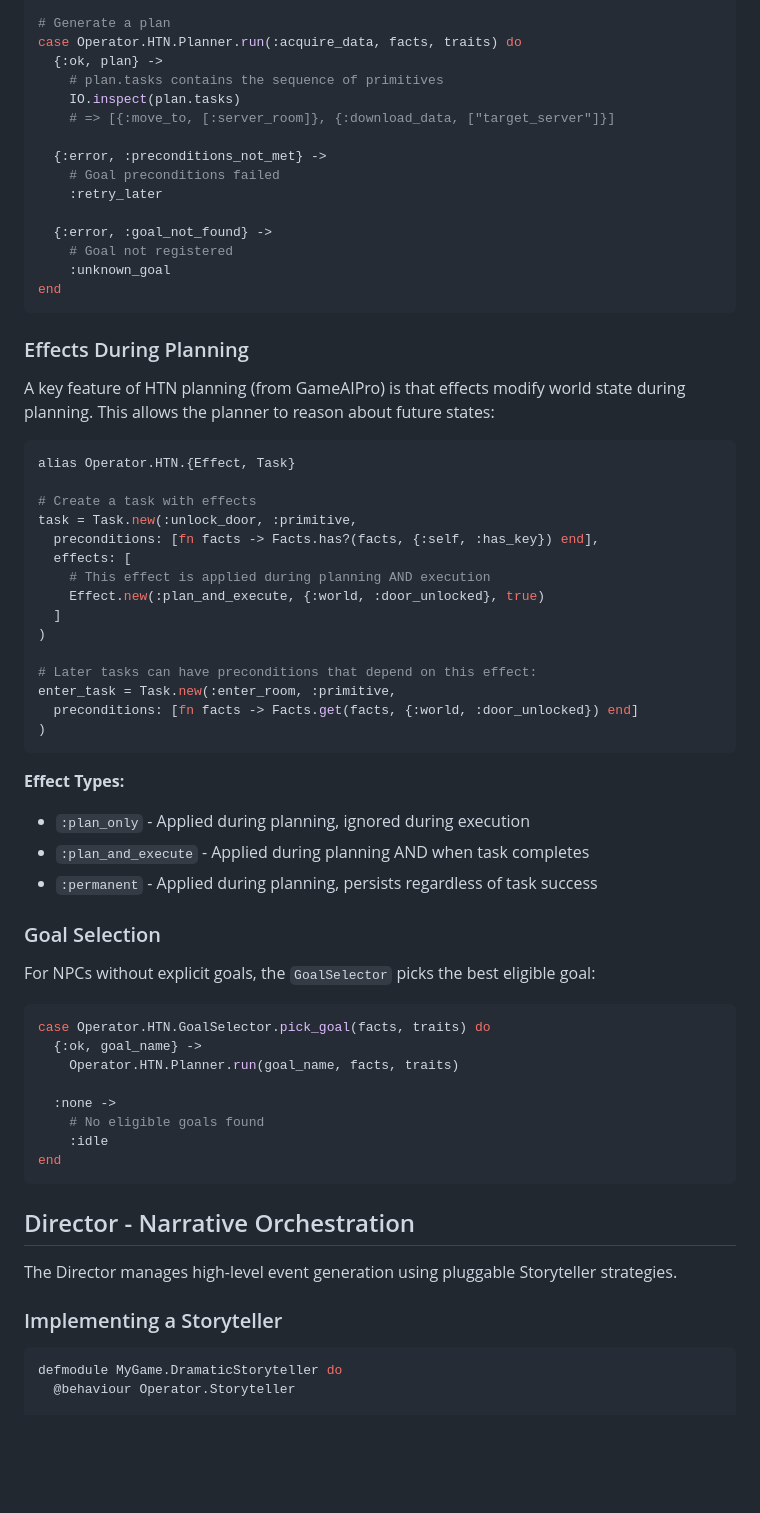
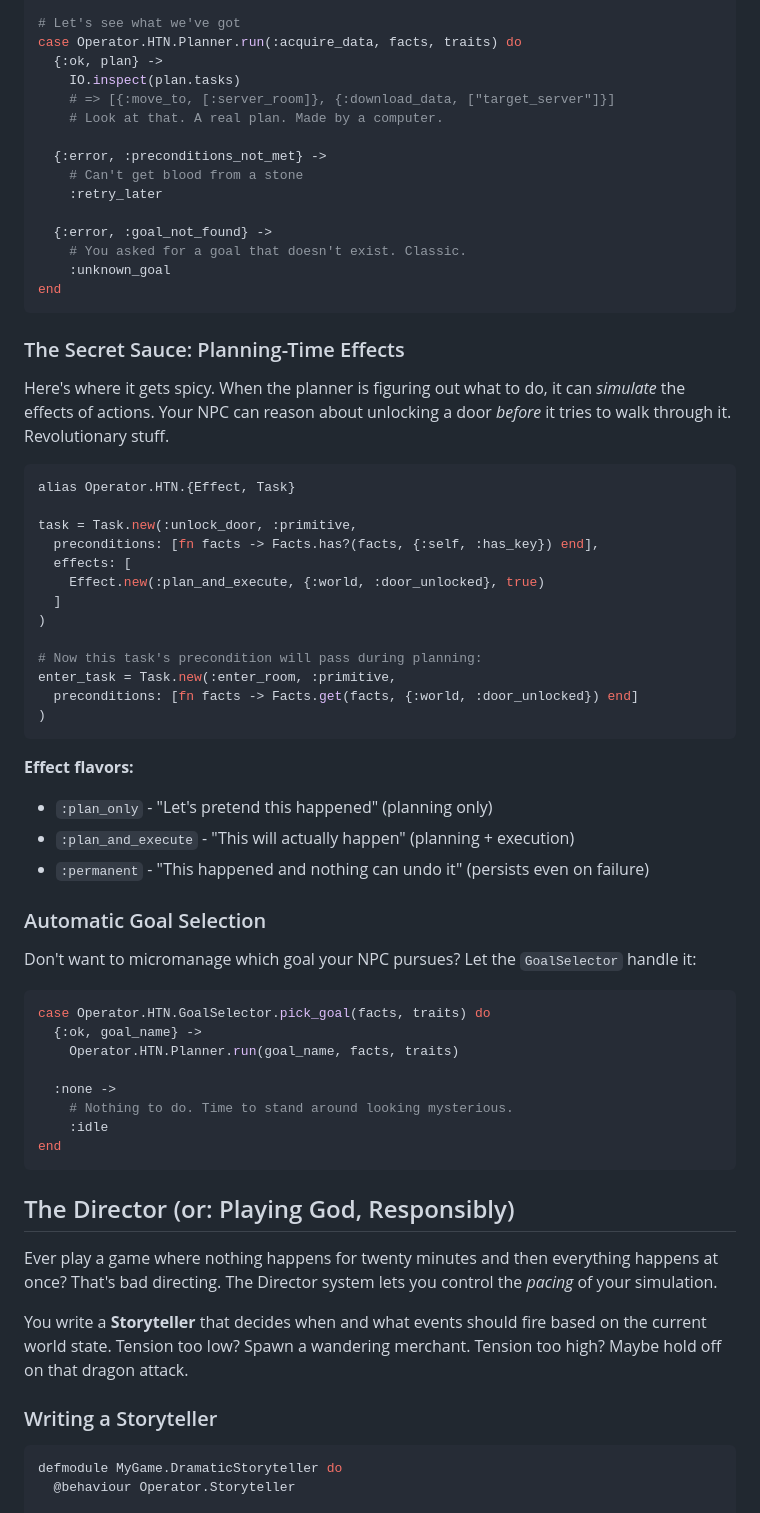
Before and after one commit to gamedev-company/operator, a Markdown page: README.md, the part around one of its changes. GitHub-like rendering; blank space fills up the shorter version.

Commit message:
Rewrite README with personality
Because technical documentation doesn't have to read like
it was written by a committee of sleep-deprived robots.

````diff
--- a/README.md
+++ b/README.md
@@ -82,53 +86,50 @@ facts = Operator.HTN.Facts.from_perception(%{
 traits = %{archetype: :infiltrator, traits: [:stealthy]}
 
-# Generate a plan
+# Let's see what we've got
 case Operator.HTN.Planner.run(:acquire_data, facts, traits) do
   {:ok, plan} ->
-    # plan.tasks contains the sequence of primitives
     IO.inspect(plan.tasks)
     # => [{:move_to, [:server_room]}, {:download_data, ["target_server"]}]
+    # Look at that. A real plan. Made by a computer.
 
   {:error, :preconditions_not_met} ->
-    # Goal preconditions failed
+    # Can't get blood from a stone
     :retry_later
 
   {:error, :goal_not_found} ->
-    # Goal not registered
+    # You asked for a goal that doesn't exist. Classic.
     :unknown_goal
 end
 ```
 
-### Effects During Planning
+### The Secret Sauce: Planning-Time Effects
 
-A key feature of HTN planning (from GameAIPro) is that effects modify world state
-during planning. This allows the planner to reason about future states:
+Here's where it gets spicy. When the planner is figuring out what to do, it can *simulate* the effects of actions. Your NPC can reason about unlocking a door *before* it tries to walk through it. Revolutionary stuff.
 
 ```elixir
 alias Operator.HTN.{Effect, Task}
 
-# Create a task with effects
 task = Task.new(:unlock_door, :primitive,
   preconditions: [fn facts -> Facts.has?(facts, {:self, :has_key}) end],
   effects: [
-    # This effect is applied during planning AND execution
     Effect.new(:plan_and_execute, {:world, :door_unlocked}, true)
   ]
 )
 
-# Later tasks can have preconditions that depend on this effect:
+# Now this task's precondition will pass during planning:
 enter_task = Task.new(:enter_room, :primitive,
   preconditions: [fn facts -> Facts.get(facts, {:world, :door_unlocked}) end]
 )
 ```
 
-**Effect Types:**
-- `:plan_only` - Applied during planning, ignored during execution
-- `:plan_and_execute` - Applied during planning AND when task completes
-- `:permanent` - Applied during planning, persists regardless of task success
+**Effect flavors:**
+- `:plan_only` - "Let's pretend this happened" (planning only)
+- `:plan_and_execute` - "This will actually happen" (planning + execution)
+- `:permanent` - "This happened and nothing can undo it" (persists even on failure)
 
-### Goal Selection
+### Automatic Goal Selection
 
-For NPCs without explicit goals, the `GoalSelector` picks the best eligible goal:
+Don't want to micromanage which goal your NPC pursues? Let the `GoalSelector` handle it:
 
 ```elixir
 case Operator.HTN.GoalSelector.pick_goal(facts, traits) do
@@ -136,16 +137,18 @@ case Operator.HTN.GoalSelector.pick_goal(facts, traits) do
     Operator.HTN.Planner.run(goal_name, facts, traits)
 
   :none ->
-    # No eligible goals found
+    # Nothing to do. Time to stand around looking mysterious.
     :idle
 end
 ```
 
-## Director - Narrative Orchestration
+## The Director (or: Playing God, Responsibly)
 
-The Director manages high-level event generation using pluggable Storyteller strategies.
+Ever play a game where nothing happens for twenty minutes and then everything happens at once? That's bad directing. The Director system lets you control the *pacing* of your simulation.
 
-### Implementing a Storyteller
+You write a **Storyteller** that decides when and what events should fire based on the current world state. Tension too low? Spawn a wandering merchant. Tension too high? Maybe hold off on that dragon attack.
+
+### Writing a Storyteller
 
 ```elixir
 defmodule MyGame.DramaticStoryteller do
````
Also changed, not shown: other parts of README.md (+54 -46 lines).
